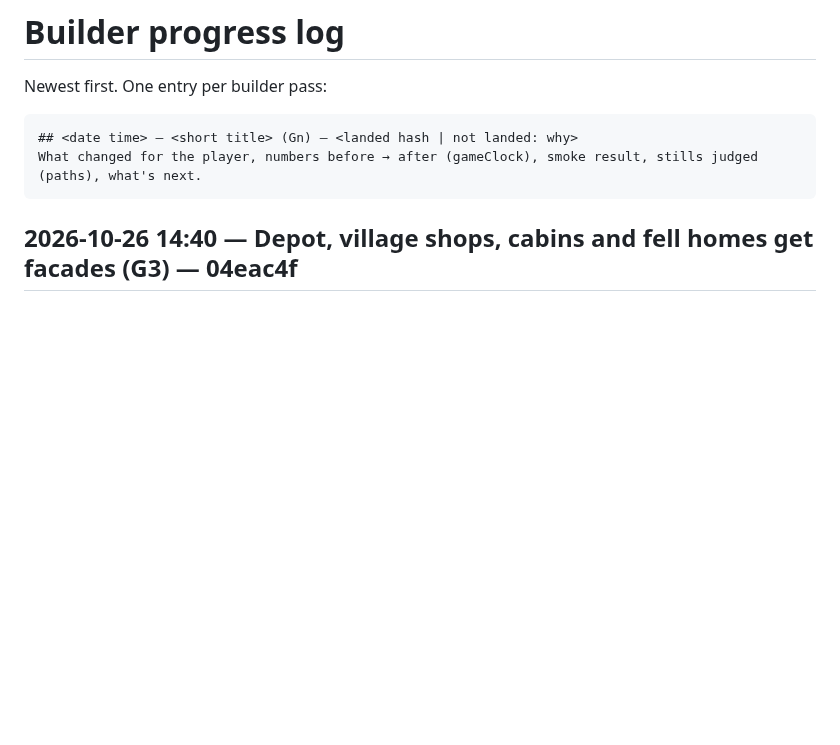
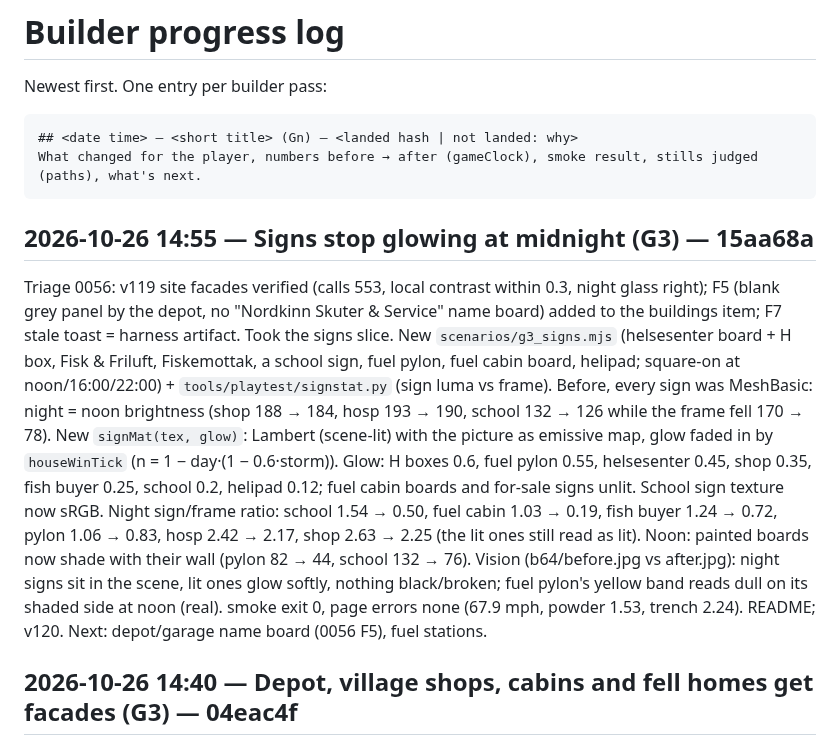
Before and after one commit to DefNotALemon/tracklayer, a Markdown page: loop/PROGRESS.md, the part around the change. Rendered like a GitHub page; blank space fills up the shorter version.

Commit message:
Loop: builder pass 64 log (scene-lit signs v120, triage 0056)

````diff
--- a/loop/PROGRESS.md
+++ b/loop/PROGRESS.md
@@ -6,6 +6,21 @@ Newest first. One entry per builder pass:
 ## <date time> — <short title> (Gn) — <landed hash | not landed: why>
 What changed for the player, numbers before → after (gameClock), smoke result, stills judged (paths), what's next.
 ```
+
+## 2026-10-26 14:55 — Signs stop glowing at midnight (G3) — 15aa68a
+Triage 0056: v119 site facades verified (calls 553, local contrast within 0.3, night glass right); F5 (blank grey panel
+by the depot, no "Nordkinn Skuter & Service" name board) added to the buildings item; F7 stale toast = harness artifact.
+Took the signs slice. New `scenarios/g3_signs.mjs` (helsesenter board + H box, Fisk & Friluft, Fiskemottak, a school
+sign, fuel pylon, fuel cabin board, helipad; square-on at noon/16:00/22:00) + `tools/playtest/signstat.py` (sign luma
+vs frame). Before, every sign was MeshBasic: night = noon brightness (shop 188 → 184, hosp 193 → 190, school 132 → 126
+while the frame fell 170 → 78). New `signMat(tex, glow)`: Lambert (scene-lit) with the picture as emissive map, glow
+faded in by `houseWinTick` (n = 1 − day·(1 − 0.6·storm)). Glow: H boxes 0.6, fuel pylon 0.55, helsesenter 0.45, shop
+0.35, fish buyer 0.25, school 0.2, helipad 0.12; fuel cabin boards and for-sale signs unlit. School sign texture now
+sRGB. Night sign/frame ratio: school 1.54 → 0.50, fuel cabin 1.03 → 0.19, fish buyer 1.24 → 0.72, pylon 1.06 → 0.83,
+hosp 2.42 → 2.17, shop 2.63 → 2.25 (the lit ones still read as lit). Noon: painted boards now shade with their wall
+(pylon 82 → 44, school 132 → 76). Vision (b64/before.jpg vs after.jpg): night signs sit in the scene, lit ones glow
+softly, nothing black/broken; fuel pylon's yellow band reads dull on its shaded side at noon (real). smoke exit 0, page
+errors none (67.9 mph, powder 1.53, trench 2.24). README; v120. Next: depot/garage name board (0056 F5), fuel stations.
 
 ## 2026-10-26 14:40 — Depot, village shops, cabins and fell homes get facades (G3) — 04eac4f
 Triage 0055: v118 hospital verified (numbers reproduce within 0.03, calls 530, night glass right); nothing new to build.
````
Also changed, not shown: loop/LOOP.md (+5 -3 lines).
